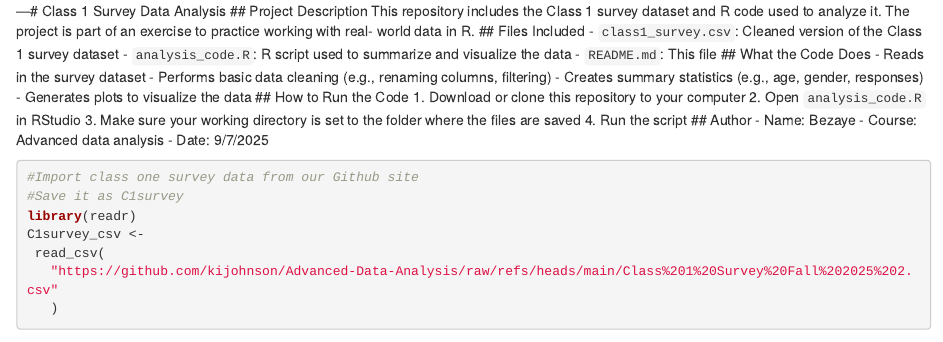
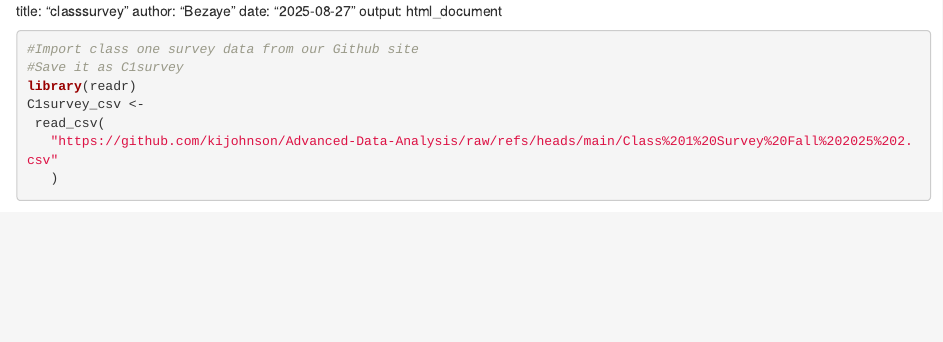
Before and after one commit to Bezaye-dessie/GitDemo, an R Markdown document (class one survey first assignment to submit.Rmd): the page in a window 1100 px wide, from its top. Rendered offline with R 4.5, knitr and Pandoc, with nearby package versions; some code elsewhere in the file could not run offline.

Commit message:
Update class one survey first assignment to submit.Rmd

````diff
--- a/class one survey first assignment to submit.Rmd
+++ b/class one survey first assignment to submit.Rmd
@@ -1,27 +1,7 @@
----# Class 1 Survey Data Analysis
-## Project Description
-This repository includes the Class 1 survey dataset and R code used to
-analyze it. The project is part of an exercise to practice working with real-
-world data in R.
-## Files Included
-- `class1_survey.csv`: Cleaned version of the Class 1 survey dataset
-- `analysis_code.R`: R script used to summarize and visualize the data
-- `README.md`: This file
-## What the Code Does
-- Reads in the survey dataset
-- Performs basic data cleaning (e.g., renaming columns, filtering)
-- Creates summary statistics (e.g., age, gender, responses)
-- Generates plots to visualize the data
-## How to Run the Code
-1. Download or clone this repository to your computer
-2. Open `analysis_code.R` in RStudio
-3. Make sure your working directory is set to the folder where the files are
-saved
-4. Run the script
-## Author
-- Name: Bezaye
-- Course: Advanced data analysis
-- Date: 9/7/2025
+title: "classsurvey"
+author: "Bezaye"
+date: "2025-08-27"
+output: html_document
 
 ```{r, chunk1, message=FALSE}
 #Import class one survey data from our Github site
````
